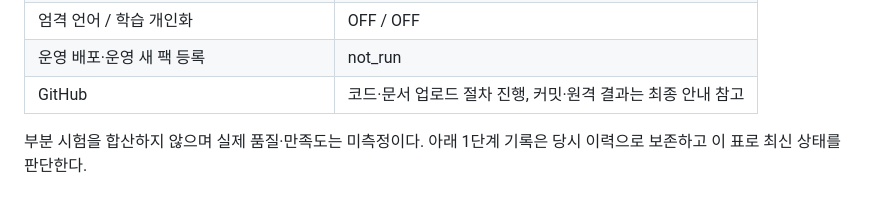
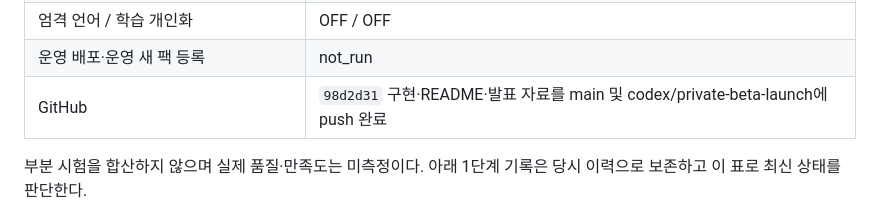
Before and after one commit to Jin-s-work/Travel-Agent, a Markdown page: docs/service-v4/IMPLEMENTATION_STATUS.md, the part around the change. GitHub-like rendering.

Commit message:
Record v4 verification and GitHub publication

```diff
--- a/docs/service-v4/IMPLEMENTATION_STATUS.md
+++ b/docs/service-v4/IMPLEMENTATION_STATUS.md
@@ -20,7 +20,7 @@
 | 실제 Apify A/B 수집·도시별 실제 언어 평가 | not_run |
 | 엄격 언어 / 학습 개인화 | OFF / OFF |
 | 운영 배포·운영 새 팩 등록 | not_run |
-| GitHub | 코드·문서 업로드 절차 진행, 커밋·원격 결과는 최종 안내 참고 |
+| GitHub | `98d2d31` 구현·README·발표 자료를 main 및 codex/private-beta-launch에 push 완료 |
 
 부분 시험을 합산하지 않으며 실제 품질·만족도는 미측정이다. 아래 1단계 기록은 당시 이력으로 보존하고 이 표로 최신 상태를 판단한다.
 
```
Also changed, not shown: 1 other file.
